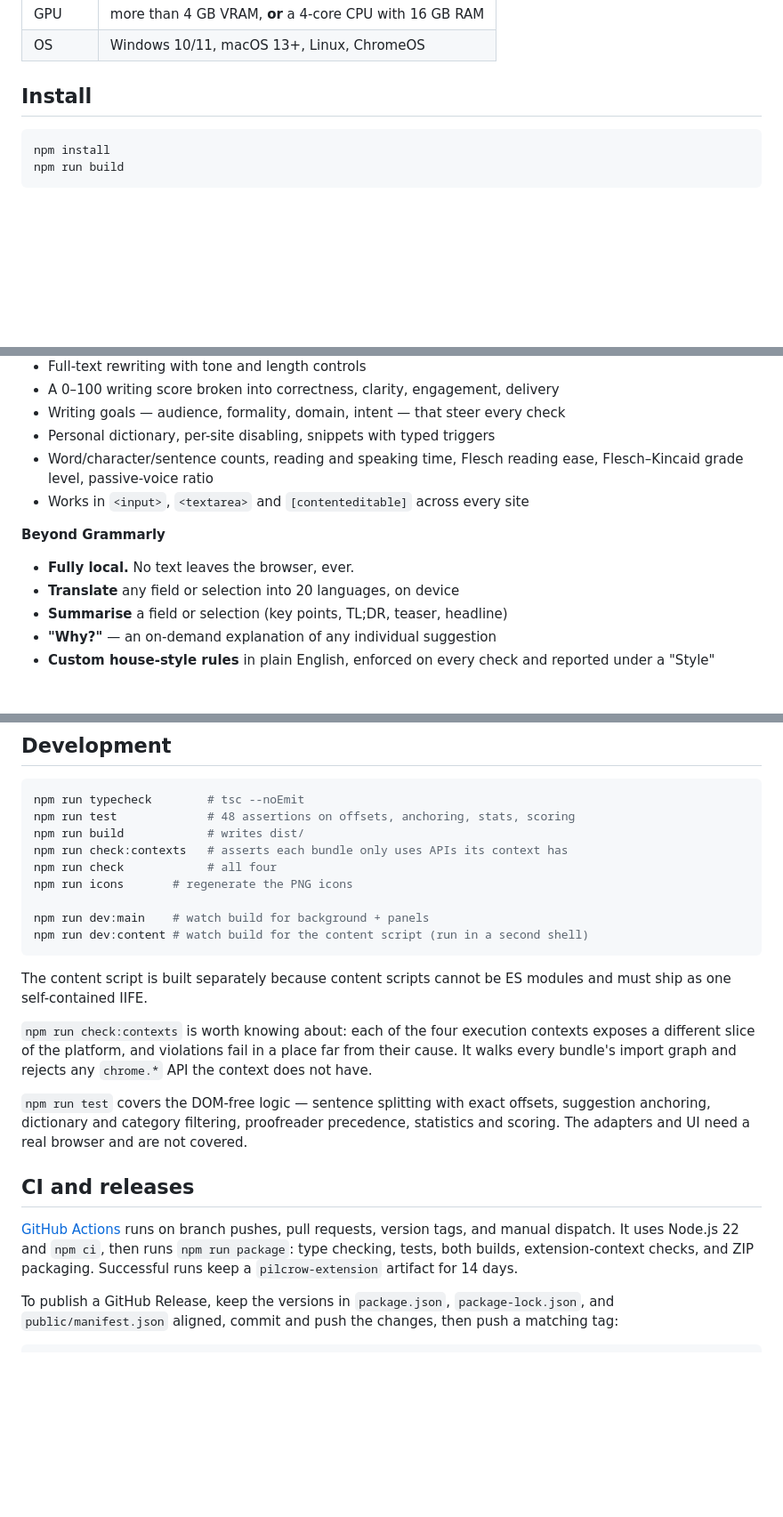
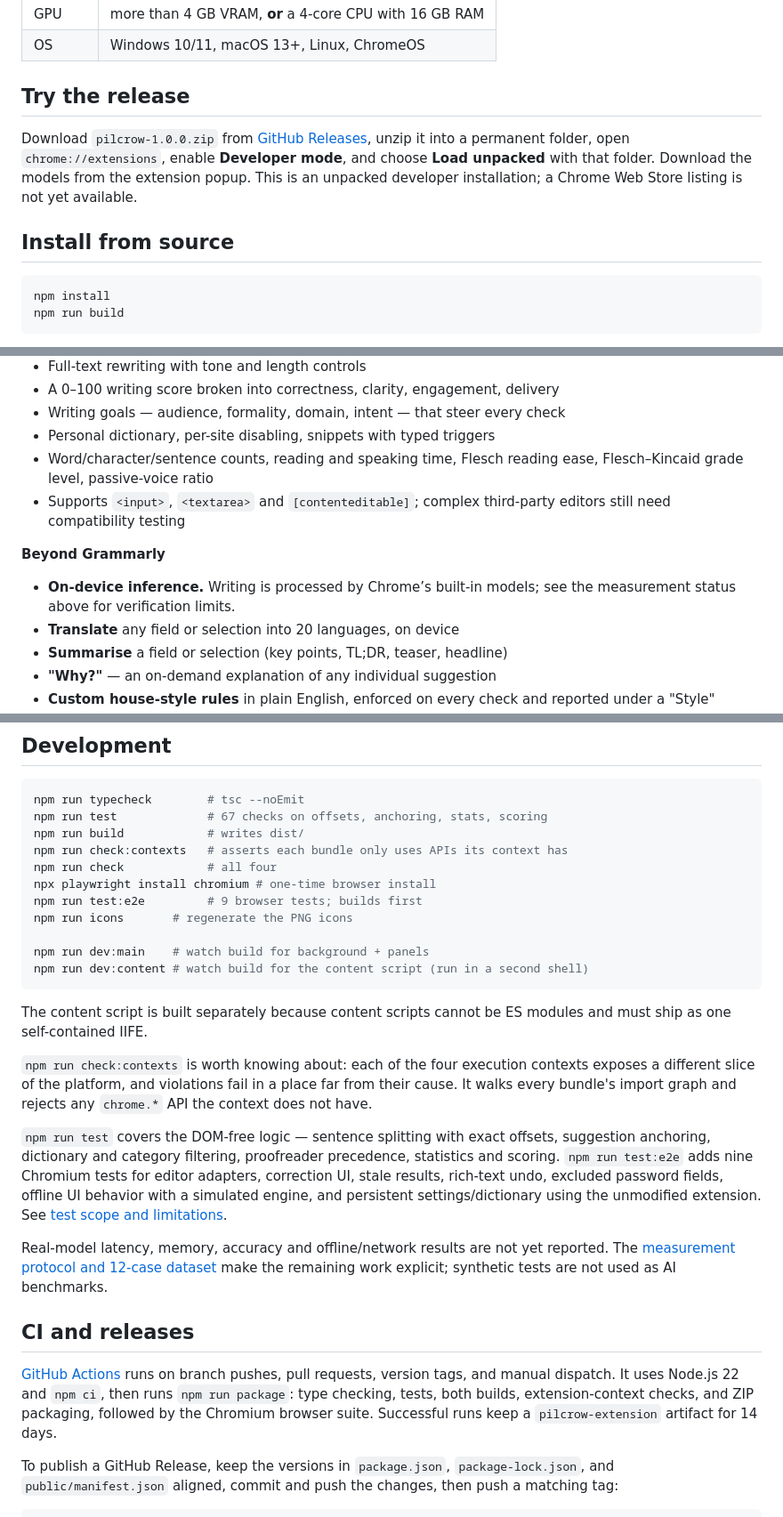
Before and after one commit to MahalParida/pilcrow, a Markdown page: README.md, 3 parts joined by grey strips. Shown at 89% size. GitHub-like rendering; blank space fills up the shorter version.

````diff
--- a/README.md
+++ b/README.md
@@ -17,7 +42,15 @@ Wi-Fi switched off.
 | GPU | more than 4 GB VRAM, **or** a 4-core CPU with 16 GB RAM |
 | OS | Windows 10/11, macOS 13+, Linux, ChromeOS |
 
-## Install
+## Try the release
+
+Download `pilcrow-1.0.0.zip` from [GitHub Releases](https://github.com/MahalParida/pilcrow/releases),
+unzip it into a permanent folder, open `chrome://extensions`, enable
+**Developer mode**, and choose **Load unpacked** with that folder. Download the
+models from the extension popup. This is an unpacked developer installation;
+a Chrome Web Store listing is not yet available.
+
+## Install from source
 
 ```bash
 npm install
@@ -65,11 +98,11 @@ Restart Chrome. The options page shows which APIs are live.
 - Personal dictionary, per-site disabling, snippets with typed triggers
 - Word/character/sentence counts, reading and speaking time, Flesch reading
   ease, Flesch–Kincaid grade level, passive-voice ratio
-- Works in `<input>`, `<textarea>` and `[contenteditable]` across every site
+- Supports `<input>`, `<textarea>` and `[contenteditable]`; complex third-party editors still need compatibility testing
 
 **Beyond Grammarly**
 
-- **Fully local.** No text leaves the browser, ever.
+- **On-device inference.** Writing is processed by Chrome’s built-in models; see the measurement status above for verification limits.
 - **Translate** any field or selection into 20 languages, on device
 - **Summarise** a field or selection (key points, TL;DR, teaser, headline)
 - **"Why?"** — an on-demand explanation of any individual suggestion
@@ -214,10 +247,12 @@ failed. Language packs are per-pair, so `en → es` downloading does not mean
 
 ```bash
 npm run typecheck        # tsc --noEmit
-npm run test             # 48 assertions on offsets, anchoring, stats, scoring
+npm run test             # 67 checks on offsets, anchoring, stats, scoring
 npm run build            # writes dist/
 npm run check:contexts   # asserts each bundle only uses APIs its context has
 npm run check            # all four
+npx playwright install chromium # one-time browser install
+npm run test:e2e         # 9 browser tests; builds first
 npm run icons       # regenerate the PNG icons
 
 npm run dev:main    # watch build for background + panels
@@ -234,15 +269,21 @@ place far from their cause. It walks every bundle's import graph and rejects any
 
 `npm run test` covers the DOM-free logic — sentence splitting with exact
 offsets, suggestion anchoring, dictionary and category filtering, proofreader
-precedence, statistics and scoring. The adapters and UI need a real browser and
-are not covered.
+precedence, statistics and scoring. `npm run test:e2e` adds nine Chromium tests
+for editor adapters, correction UI, stale results, rich-text undo, excluded
+password fields, offline UI behavior with a simulated engine, and persistent
+settings/dictionary using the unmodified extension. See [test scope and limitations](tests/README.md).
+
+Real-model latency, memory, accuracy and offline/network results are not yet
+reported. The [measurement protocol and 12-case dataset](benchmarks/README.md)
+make the remaining work explicit; synthetic tests are not used as AI benchmarks.
 
 ## CI and releases
 
 [GitHub Actions](.github/workflows/ci.yml) runs on branch pushes, pull requests,
 version tags, and manual dispatch. It uses Node.js 22 and `npm ci`, then runs
 `npm run package`: type checking, tests, both builds, extension-context checks,
-and ZIP packaging. Successful runs keep a `pilcrow-extension` artifact for 14 days.
+and ZIP packaging, followed by the Chromium browser suite. Successful runs keep a `pilcrow-extension` artifact for 14 days.
 
 To publish a GitHub Release, keep the versions in `package.json`,
 `package-lock.json`, and `public/manifest.json` aligned, commit and push the
````
Also changed, not shown: other parts of README.md (+32 -3 lines), benchmarks/README.md (added, +61 -0 lines), docs/cv-project.md (added, +17 -0 lines), docs/media/01-suggestion.png (added), docs/media/02-next-suggestion.png (added), docs/media/03-corrected.png (added), docs/media/04-rich-text.png (added), docs/media/05-settings.png (added), docs/media/corrections.gif (added), 3 other files.
